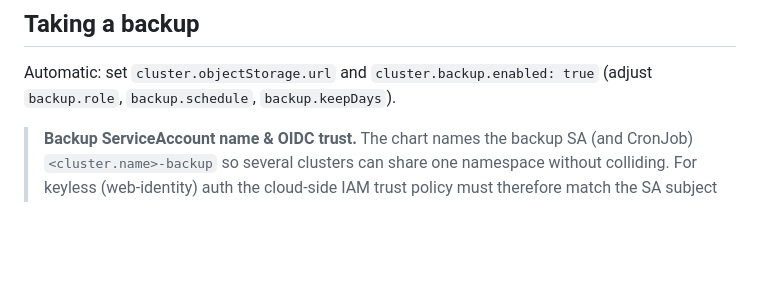
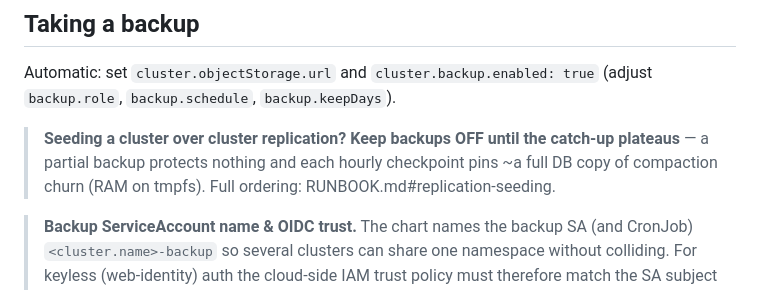
Before and after one commit to gree/flare, a Markdown page: docs/BACKUP_RESTORE.md, the part around the change. Rendered like a GitHub page; blank space fills up the shorter version.

```diff
--- a/docs/BACKUP_RESTORE.md
+++ b/docs/BACKUP_RESTORE.md
@@ -59,6 +59,11 @@ Components:
 
 Automatic: set `cluster.objectStorage.url` and `cluster.backup.enabled: true`
 (adjust `backup.role`, `backup.schedule`, `backup.keepDays`).
+
+> **Seeding a cluster over cluster replication? Keep backups OFF until the
+> catch-up plateaus** — a partial backup protects nothing and each hourly
+> checkpoint pins ~a full DB copy of compaction churn (RAM on tmpfs). Full
+> ordering: RUNBOOK.md#replication-seeding.
 
 > **Backup ServiceAccount name & OIDC trust.** The chart names the backup SA
 > (and CronJob) `<cluster.name>-backup` so several clusters can share one
```
Also changed, not shown: docs/RUNBOOK.md (+50 -1 lines).
